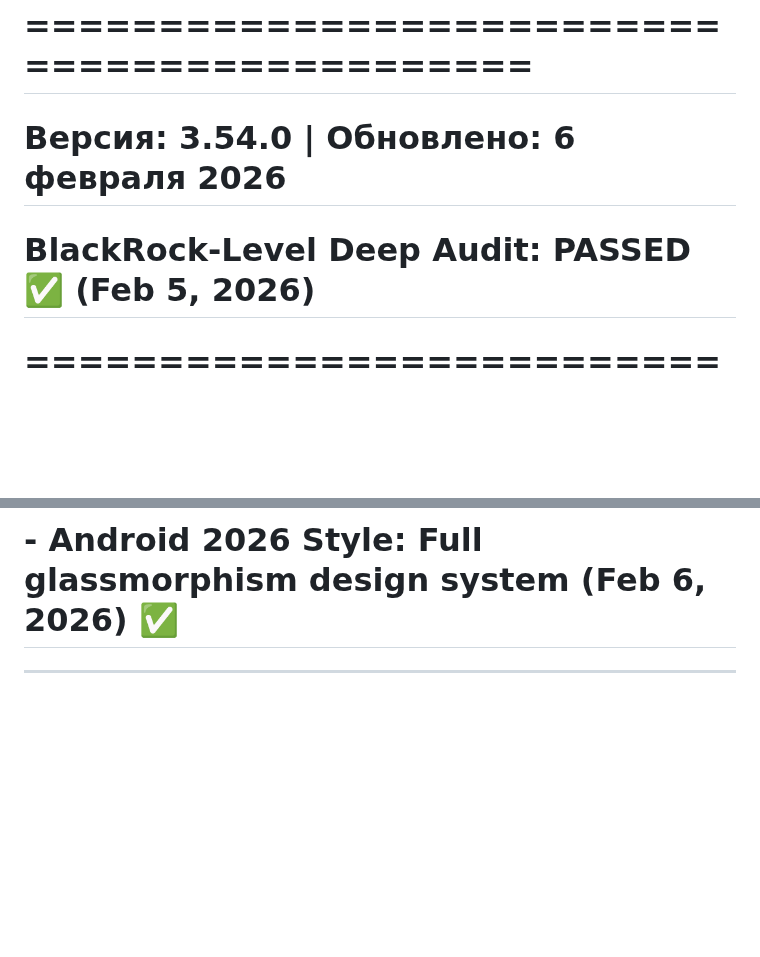
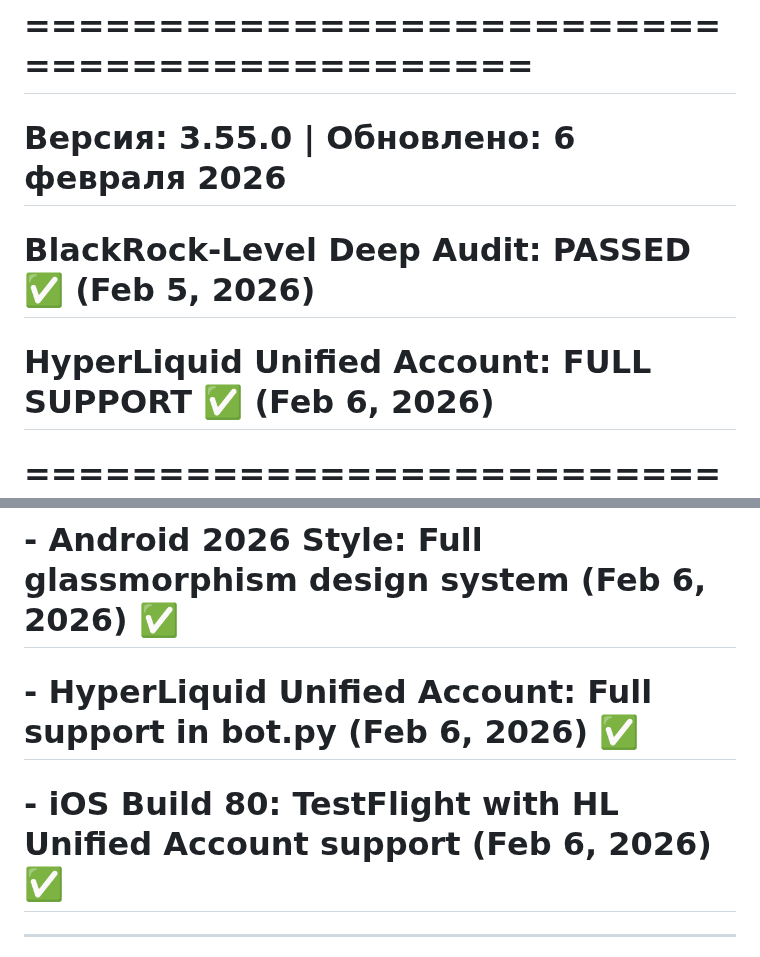
Before and after one commit to ElcaroNossam/elcarobybitbotv2, a Markdown page: .github/copilot-instructions.md, 2 parts joined by grey strips. GitHub-like rendering; blank space fills up the shorter version.

```diff
--- a/.github/copilot-instructions.md
+++ b/.github/copilot-instructions.md
@@ -1,7 +1,8 @@
 0x211a5a4bfb4d86b3ceeb9081410513cf9502058c7503e8ea7b7126b604714f9e# Enliko Trading Platform - AI Coding Guidelines
 # =============================================
-# Версия: 3.54.0 | Обновлено: 6 февраля 2026
+# Версия: 3.55.0 | Обновлено: 6 февраля 2026
 # BlackRock-Level Deep Audit: PASSED ✅ (Feb 5, 2026)
+# HyperLiquid Unified Account: FULL SUPPORT ✅ (Feb 6, 2026)
 # =============================================
 #
 # ╔═══════════════════════════════════════════════════════════════════════════════╗
@@ -43,6 +44,8 @@
 # - BlackRock Deep Audit: PASSED (Feb 5, 2026) ✅
 # - iOS Build 75: 2026 Premium Edition with glassmorphism (Feb 6, 2026) ✅
 # - Android 2026 Style: Full glassmorphism design system (Feb 6, 2026) ✅
+# - HyperLiquid Unified Account: Full support in bot.py (Feb 6, 2026) ✅
+# - iOS Build 80: TestFlight with HL Unified Account support (Feb 6, 2026) ✅
 
 ---
 
```
Also changed, not shown: other parts of .github/copilot-instructions.md (+48 -0 lines).
